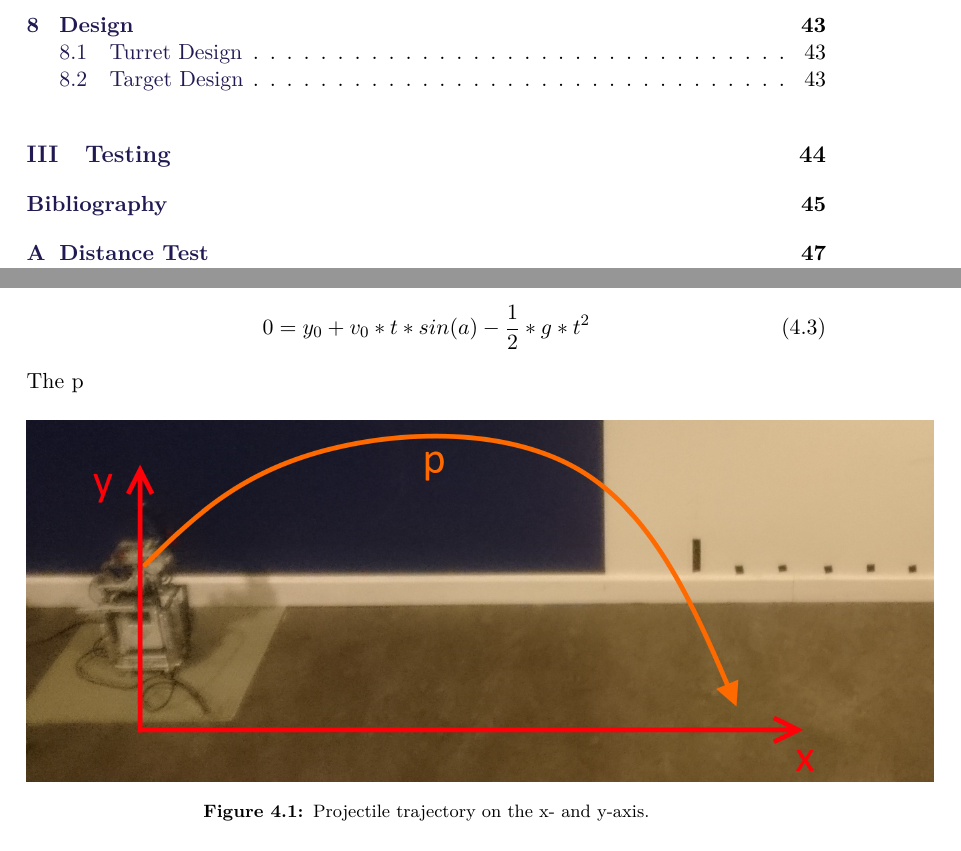
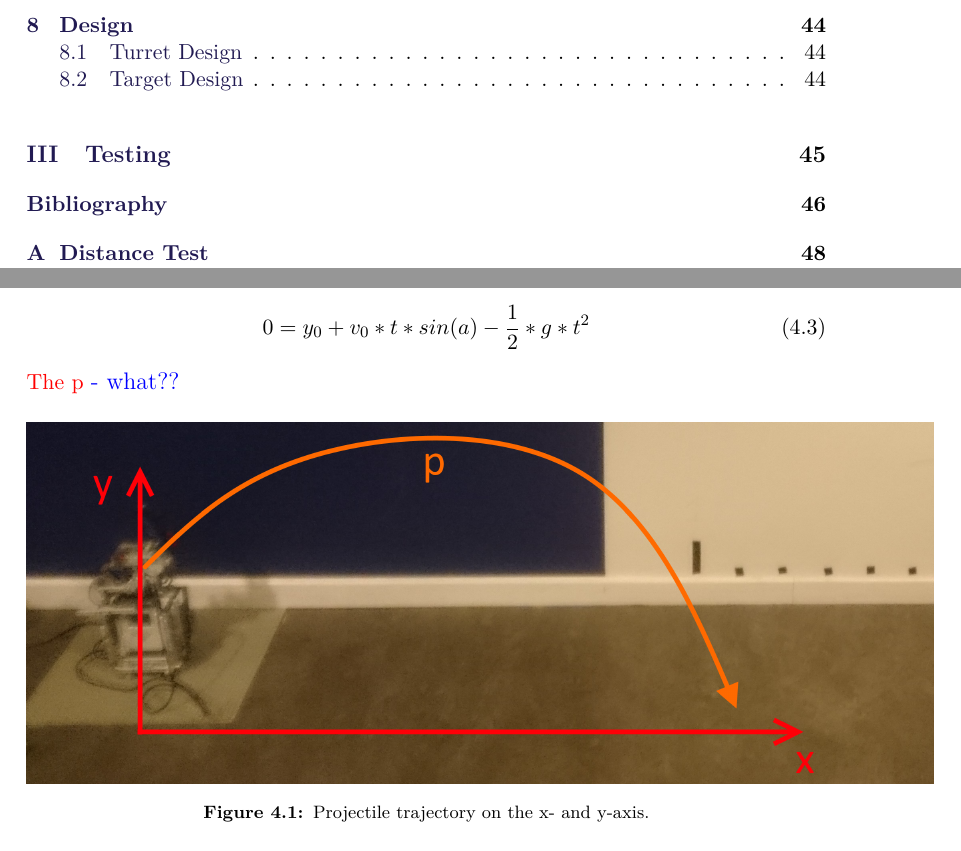
Before and after one commit to SimonHoejberg/P5, a LaTeX thesis (P5.tex, which reads sections/PhysTheory/ProjectileMotion.tex): two parts of pages 7 and 26 of 61 before the commit and two parts of pages 7 and 26 of 62 after it, joined at a grey line, cut so that both start at the same text. Compiled offline with pdfLaTeX.

Commit message:
- Made the pictures require less space such that LaTex runs faster  - Added a "what is that" fix to projectile motion

```diff
--- a/sections/PhysTheory/ProjectileMotion.tex
+++ b/sections/PhysTheory/ProjectileMotion.tex
@@ -48,7 +48,7 @@ the resulting formula:
 \begin{equation}\label{Eq1}
 0=y_0+v_0*t*sin(a)-\frac{1}{2}*g*t^2
 \end{equation}
-The p
+\fix{The p}{what??}
 \figx[0.2]{DistRepresent}{Projectile trajectory on the x- and y-axis.}
 Now we can isolate for $\mathbf{t}$ in \autoref{Eq1}. Using the quadratic
 formula gives two results, but assuming a positive value for $\mathbf{a}$ we get
```
Also changed, not shown: figures/AngleTestSetup.jpg (added), figures/FinalPhysTurret.jpg (added), figures/TurretCalcY.jpg (added), sections/PhysTheory/ProjectileMotion.tex (4 more changed lines), 3 other files.
